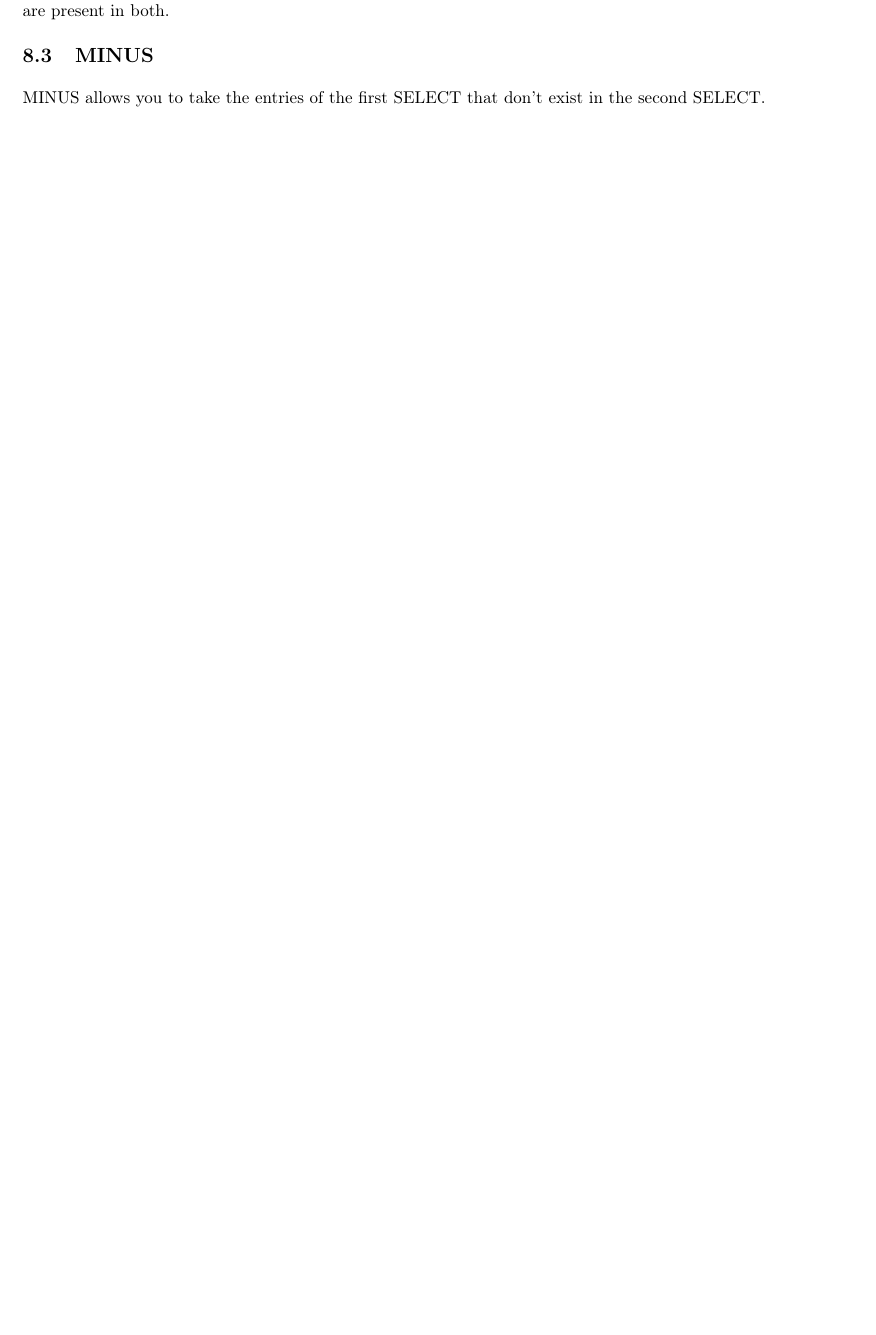
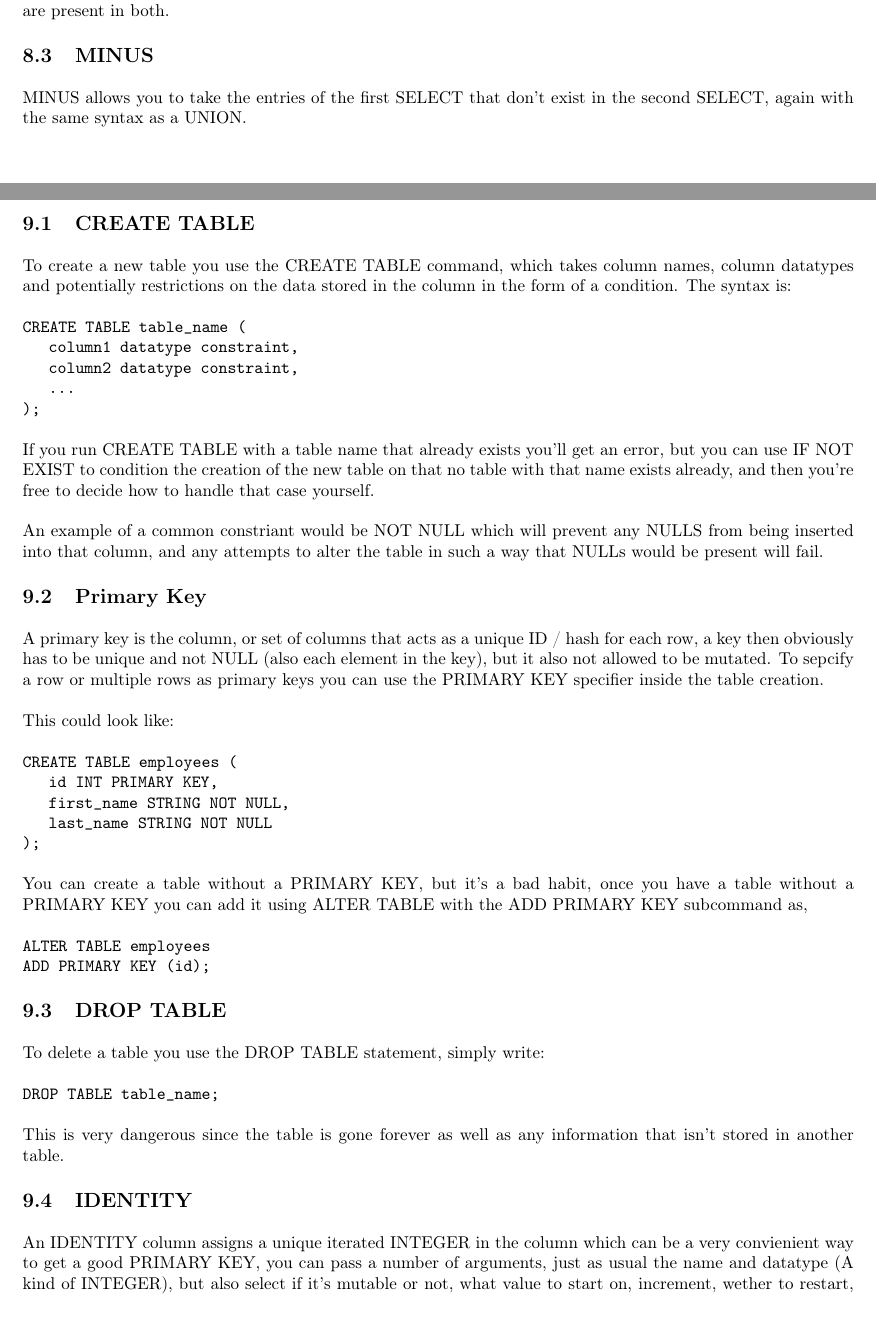
Before and after one commit to ethane103/climbing-SQL_Project, a LaTeX document (Notes.tex): part of page 12 of 12 before the commit and two parts of pages 12 and 13 of 14 after it, the two joined at a grey line, cut so that both start at the same text, the shorter picture padded with empty space. Compiled offline with pdfLaTeX.

Commit message:
Up to IDENTITY

```diff
--- a/Notes.tex
+++ b/Notes.tex
@@ -499,6 +499,59 @@ any full duplicate rows, if this isn't the desired behaivour you can use UNION A
 INTERESECT behaves like UNION but takes only the intersection between the two tables, ie. the rows that are present in both.
 
 \subsection{MINUS}
-MINUS allows you to take the entries of the first SELECT that don't exist in the second SELECT.
+MINUS allows you to take the entries of the first SELECT that don't exist in the second SELECT, again with the same syntax as a UNION.
+
+\newpage
+\section{Managing Tables}
+\subsection{CREATE TABLE}
+To create a new table you use the CREATE TABLE command, which takes column names, column datatypes and potentially restrictions on the data stored in the column in the
+form of a condition. The syntax is:
+
+\texttt{CREATE TABLE table\char`_name ( \\
+\hspace*{10pt} column1 datatype constraint, \\
+\hspace*{10pt} column2 datatype constraint, \\
+\hspace*{10pt} ... \\
+);}
+
+If you run CREATE TABLE with a table name that already exists you'll get an error, but you can use IF NOT EXIST to
+condition the creation of the new table on that no table with that name exists already, and then you're free to decide
+how to handle that case yourself.
+
+An example of a common constriant would be NOT NULL which will prevent any NULLS from being inserted into that column,
+and any attempts to alter the table in such a way that NULLs would be present will fail.
+
+\subsection{Primary Key}
+A primary key is the column, or set of columns that acts as a unique ID / hash for each row, a key then
+obviously has to be unique and not NULL (also each element in the key), but it also not allowed to be mutated. To sepcify a row or multiple rows as primary keys you can use the PRIMARY KEY specifier inside the table creation.
+
+This could look like:
+
+\texttt{CREATE TABLE employees ( \\
+\hspace*{10pt} id INT PRIMARY KEY, \\
+\hspace*{10pt} first\char`_name STRING NOT NULL, \\
+\hspace*{10pt} last\char`_name STRING NOT NULL \\
+);
+}
+
+You can create a table without a PRIMARY KEY, but it's a bad habit, once you have a table without a PRIMARY KEY you can
+add it using ALTER TABLE with the ADD PRIMARY KEY subcommand as,
+
+\texttt{ALTER TABLE employees \\
+ADD PRIMARY KEY (id);
+}
+
+\subsection{DROP TABLE}
+To delete a table you use the DROP TABLE statement, simply write:
+
+\texttt{DROP TABLE table\char`_name;}
+
+This is very dangerous since the table is gone forever as well as any information that isn't stored in another table.
+
+\subsection{IDENTITY}
+An IDENTITY column assigns a unique iterated INTEGER in the column which can be a very convienient way to get a good PRIMARY KEY, you can pass a number of arguments,
+just as usual the name and datatype (A kind of INTEGER), but also select if it's mutable or not, what value to start on, increment, wether to restart, a minimum value, a maximum value, and
+if it's caching. The syntax is
+
+\texttt{column\char`_name datatype GENERATED { ALWAYS | BY DEFAULT } ?AS IDENTITY? [options]}
 
 \end{document}
```
Also changed, not shown: Notes.pdf.
